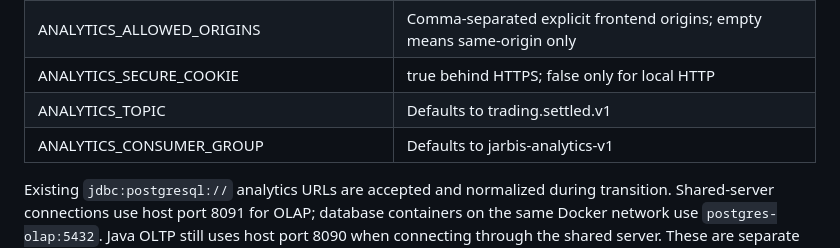
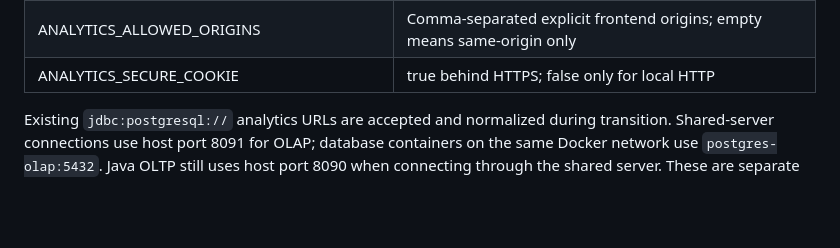
Before and after one commit to srameshbabu123/JARBiS, a Markdown page: docs/admin-dashboard.md, the part around the change. Rendered like a GitHub page; blank space fills up the shorter version.

Commit message:
Remove obsolete analytics Kafka settings from setup guide

```diff
--- a/docs/admin-dashboard.md
+++ b/docs/admin-dashboard.md
@@ -41,8 +41,6 @@ Settings:
 | ANALYTICS_ADMIN_USER / ANALYTICS_ADMIN_PASSWORD_HASH | Provisioned internal account and BCrypt hash |
 | ANALYTICS_ALLOWED_ORIGINS | Comma-separated explicit frontend origins; empty means same-origin only |
 | ANALYTICS_SECURE_COOKIE | true behind HTTPS; false only for local HTTP |
-| ANALYTICS_TOPIC | Defaults to trading.settled.v1 |
-| ANALYTICS_CONSUMER_GROUP | Defaults to jarbis-analytics-v1 |
 
 Existing `jdbc:postgresql://` analytics URLs are accepted and normalized during transition. Shared-server connections use host port 8091 for OLAP; database containers on the same Docker network use `postgres-olap:5432`. Java OLTP still uses host port 8090 when connecting through the shared server. These are separate from API port 8082.
 
```
